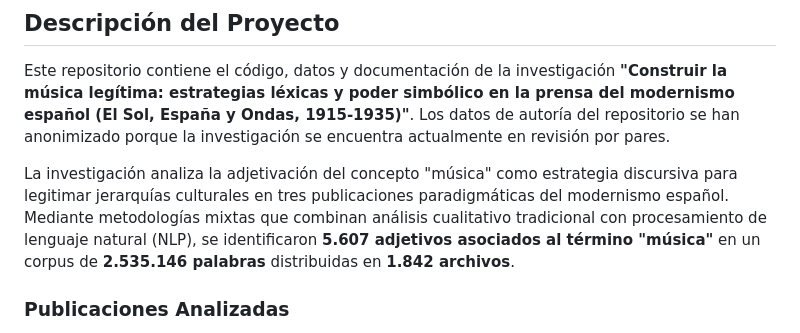
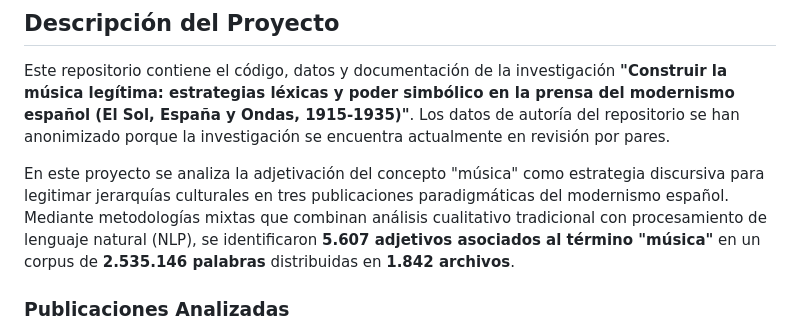
Before and after one commit to LeximusUSAL/musica-legitima-modernismo-espanol, a Markdown page: README.md, the part around the change. Drawn GitHub-style.

Commit message:
Revise project description in README.md

```diff
--- a/README.md
+++ b/README.md
@@ -8,7 +8,7 @@
 
 Este repositorio contiene el código, datos y documentación de la investigación **"Construir la música legítima: estrategias léxicas y poder simbólico en la prensa del modernismo español (El Sol, España y Ondas, 1915-1935)"**. Los datos de autoría del repositorio se han anonimizado porque la investigación se encuentra actualmente en revisión por pares.
 
-La investigación analiza la adjetivación del concepto "música" como estrategia discursiva para legitimar jerarquías culturales en tres publicaciones paradigmáticas del modernismo español. Mediante metodologías mixtas que combinan análisis cualitativo tradicional con procesamiento de lenguaje natural (NLP), se identificaron **5.607 adjetivos asociados al término "música"** en un corpus de **2.535.146 palabras** distribuidas en **1.842 archivos**.
+En este proyecto se analiza la adjetivación del concepto "música" como estrategia discursiva para legitimar jerarquías culturales en tres publicaciones paradigmáticas del modernismo español. Mediante metodologías mixtas que combinan análisis cualitativo tradicional con procesamiento de lenguaje natural (NLP), se identificaron **5.607 adjetivos asociados al término "música"** en un corpus de **2.535.146 palabras** distribuidas en **1.842 archivos**.
 
 ### Publicaciones Analizadas
 
```
